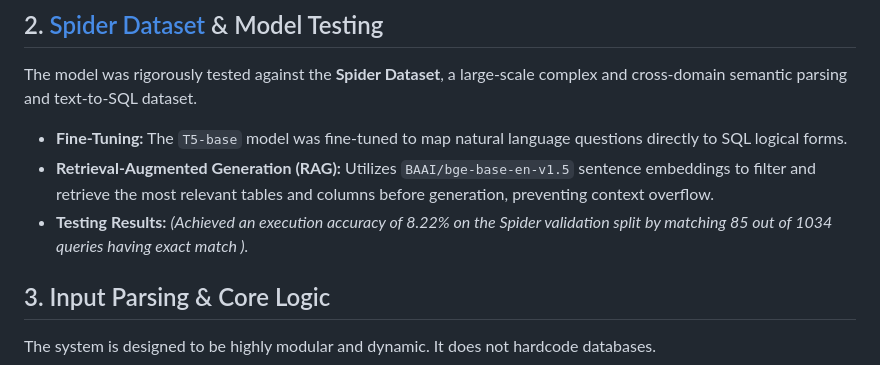
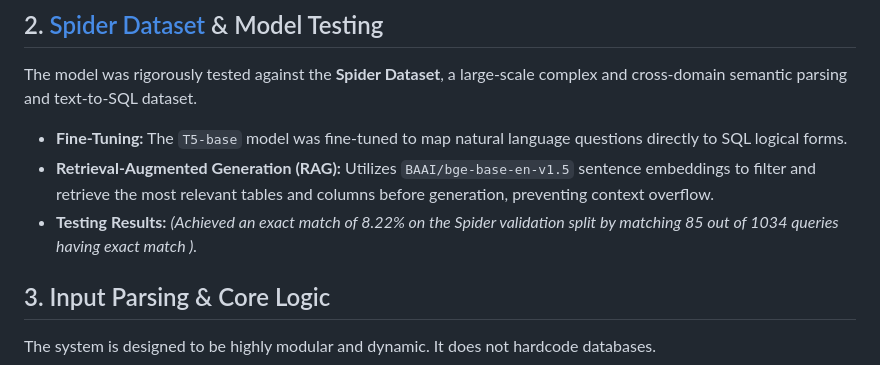
Before and after one commit to AvinashSappati/DBMS-Course-project, a Markdown page: README.md, the part around the change. GitHub-like rendering.

```diff
--- a/README.md
+++ b/README.md
@@ -9,7 +9,7 @@ The core intelligence is powered by a **T5-base** model, fully fine-tuned on the
 The model was rigorously tested against the **Spider Dataset**, a large-scale complex and cross-domain semantic parsing and text-to-SQL dataset.
 * **Fine-Tuning:** The `T5-base` model was fine-tuned to map natural language questions directly to SQL logical forms.
 * **Retrieval-Augmented Generation (RAG):** Utilizes `BAAI/bge-base-en-v1.5` sentence embeddings to filter and retrieve the most relevant tables and columns before generation, preventing context overflow.
-* **Testing Results:** *(Achieved an execution accuracy of 8.22% on the Spider validation split by matching 85 out of 1034 queries having exact match ).*
+* **Testing Results:** *(Achieved an exact match of 8.22% on the Spider validation split by matching 85 out of 1034 queries having exact match ).*
 
 ## 3. Input Parsing & Core Logic
 The system is designed to be highly modular and dynamic. It does not hardcode databases.
```
